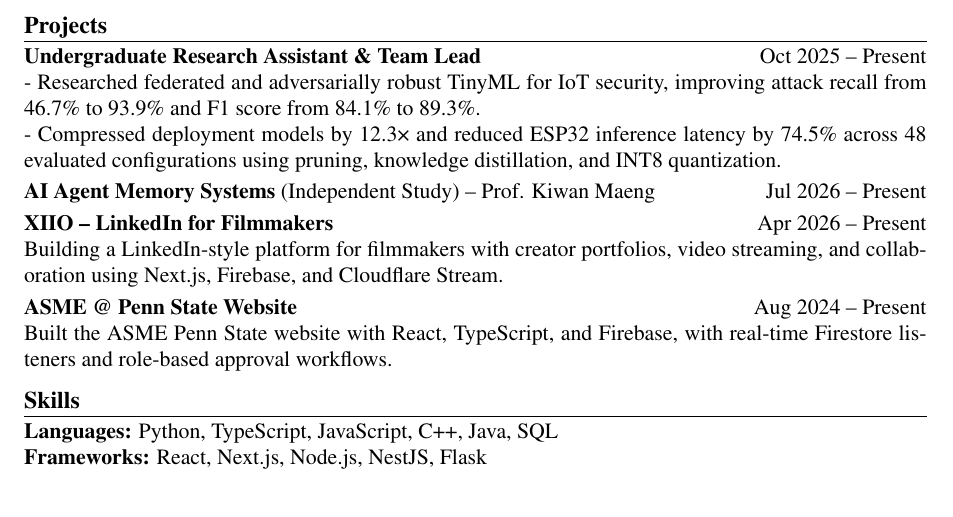
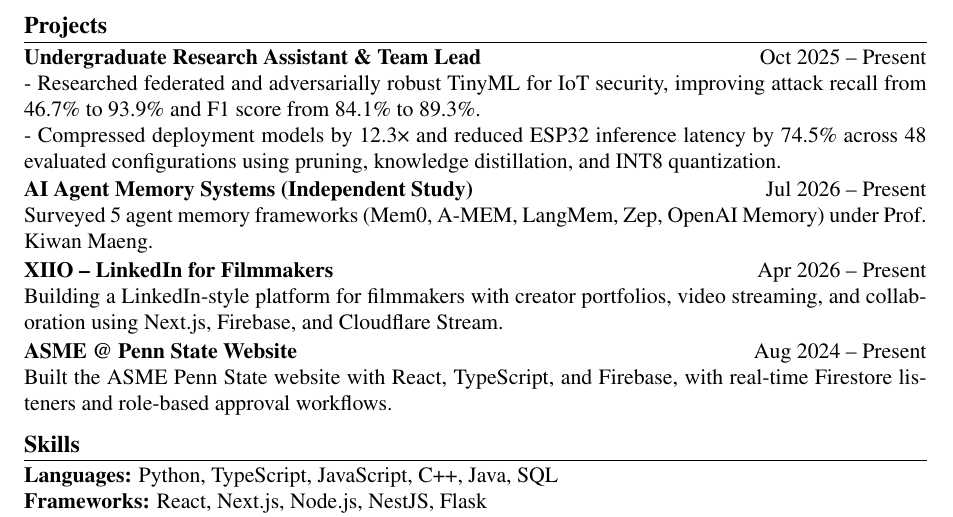
Before and after one commit to danielsoo/portfolio, a LaTeX CV (resume-source/resume.tex): part of the page, cut so that both start at the same text. Compiled offline with pdfLaTeX.

Commit message:
fix: give the Agent Memory entry real substance on the resume
A bare title with no description read as if nothing had actually
happened. Restored a one-line summary of the survey work (Mem0,
A-MEM, LangMem, Zep, OpenAI Memory) and tightened inter-block spacing
further (0.25em -> 0.12em) to hold the page at 1.

Co-Authored-By: Claude Sonnet 5 <noreply@anthropic.com>

```diff
--- a/resume-source/resume.tex
+++ b/resume-source/resume.tex
@@ -21,7 +21,7 @@
 \renewcommand{\baselinestretch}{0.96}
 
 % 블록 간 간격 (Experience / Projects / Activities 공통)
-\newcommand{\blockspace}{\vspace{0.25em}}
+\newcommand{\blockspace}{\vspace{0.12em}}
 
 % 리스트 간격
 \setlist[itemize]{leftmargin=1.5em, topsep=2pt, itemsep=2pt}
@@ -87,7 +87,8 @@ Co-founded an AI-powered caregiver support platform that received \$3,750 in PIT
 - Compressed deployment models by 12.3× and reduced ESP32 inference latency by 74.5\% across 48 evaluated configurations using pruning, knowledge distillation, and INT8 quantization.
 
 \blockspace
-\entry{\textbf{AI Agent Memory Systems} (Independent Study) -- Prof. Kiwan Maeng}{Jul 2026 -- Present}
+\noindent\textbf{AI Agent Memory Systems (Independent Study)} \hfill Jul 2026 -- Present \\
+Surveyed 5 agent memory frameworks (Mem0, A-MEM, LangMem, Zep, OpenAI Memory) under Prof. Kiwan Maeng.
 
 \blockspace
 \noindent\textbf{\href{https://xiio.vercel.app}{XIIO – LinkedIn for Filmmakers}} \hfill Apr 2026 -- Present \\
```
Also changed, not shown: 1 other file.
